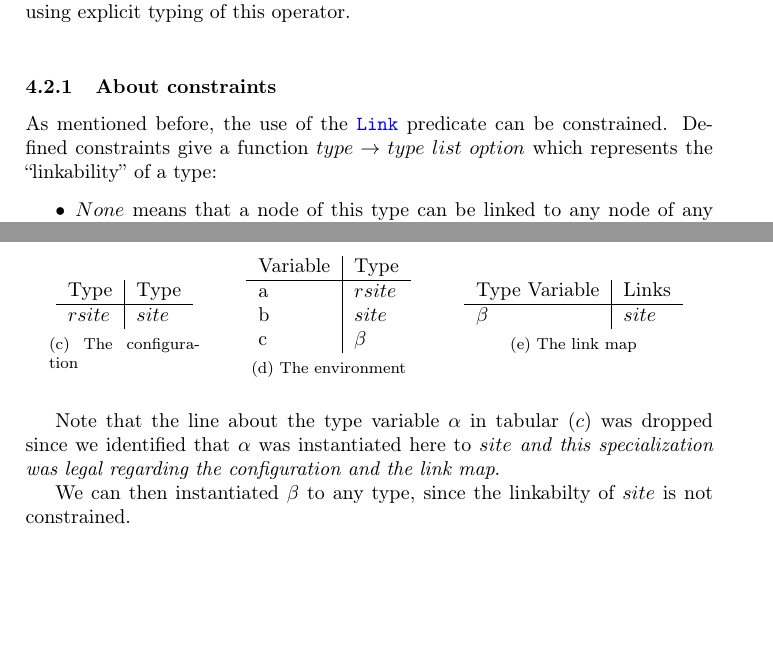
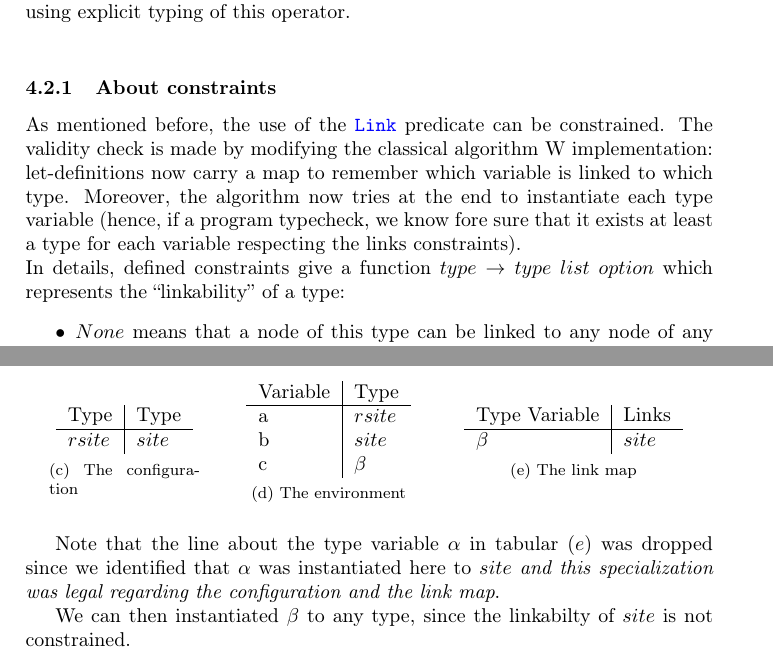
Before and after one commit to nobrakal/iota, a LaTeX document (manual/manual.tex): two parts of pages 6 and 7 of 10, joined at a grey line, cut so that both start at the same text, the shorter picture padded with empty space. Compiled offline with pdfLaTeX.

Commit message:
rephrasing manual

```diff
--- a/manual/manual.tex
+++ b/manual/manual.tex
@@ -205,7 +205,8 @@ The described syntax is parsed using the great \Menhir{}\cite{menhir}.
 Programs are typechecked (using algorithm W) to ensure the validity of the file. Most of the inference is trivial. There is a challenge to infer the type of an expression using \ocaml{parent} since its usage introduce requirements about its argument (in the expression \ocaml{parent(x)}, \ocaml{x} must not be a root). This is bypassed using explicit typing of this operator.\\
 
 \subsubsection{About constraints}
-As mentioned before, the use of the \ocaml{Link} predicate can be constrained. Defined constraints give a function $type \to type\ list\ option$ which represents the ``linkability'' of a type:
+As mentioned before, the use of the \ocaml{Link} predicate can be constrained. The validity check is made by modifying the classical algorithm W implementation: let-definitions now carry a map to remember which variable is linked to which type. Moreover, the algorithm now tries at the end to instantiate each type variable (hence, if a program typecheck, we know fore sure that it exists at least a type for each variable respecting the links constraints).\\
+In details, defined constraints give a function $type \to type\ list\ option$ which represents the ``linkability'' of a type:
 \begin{itemize}
 \item $None$ means that a node of this type can be linked to any node of any other type.
 \item $Some\ xs$ means that a node of this type can only be linked to node that have its type in $xs$.
@@ -272,7 +273,7 @@ Next, the typing of the main part gives:
   }
 \end{figure}
 
-Note that the line about the type variable $\alpha$ in tabular $(c)$ was dropped since we identified that $\alpha$ was instantiated here to $site$ \emph{and this specialization was legal regarding the configuration and the link map}.
+Note that the line about the type variable $\alpha$ in tabular $(e)$ was dropped since we identified that $\alpha$ was instantiated here to $site$ \emph{and this specialization was legal regarding the configuration and the link map}.
 
 We can then instantiated $\beta$ to any type, since the linkabilty of $site$ is not constrained.
 
```
